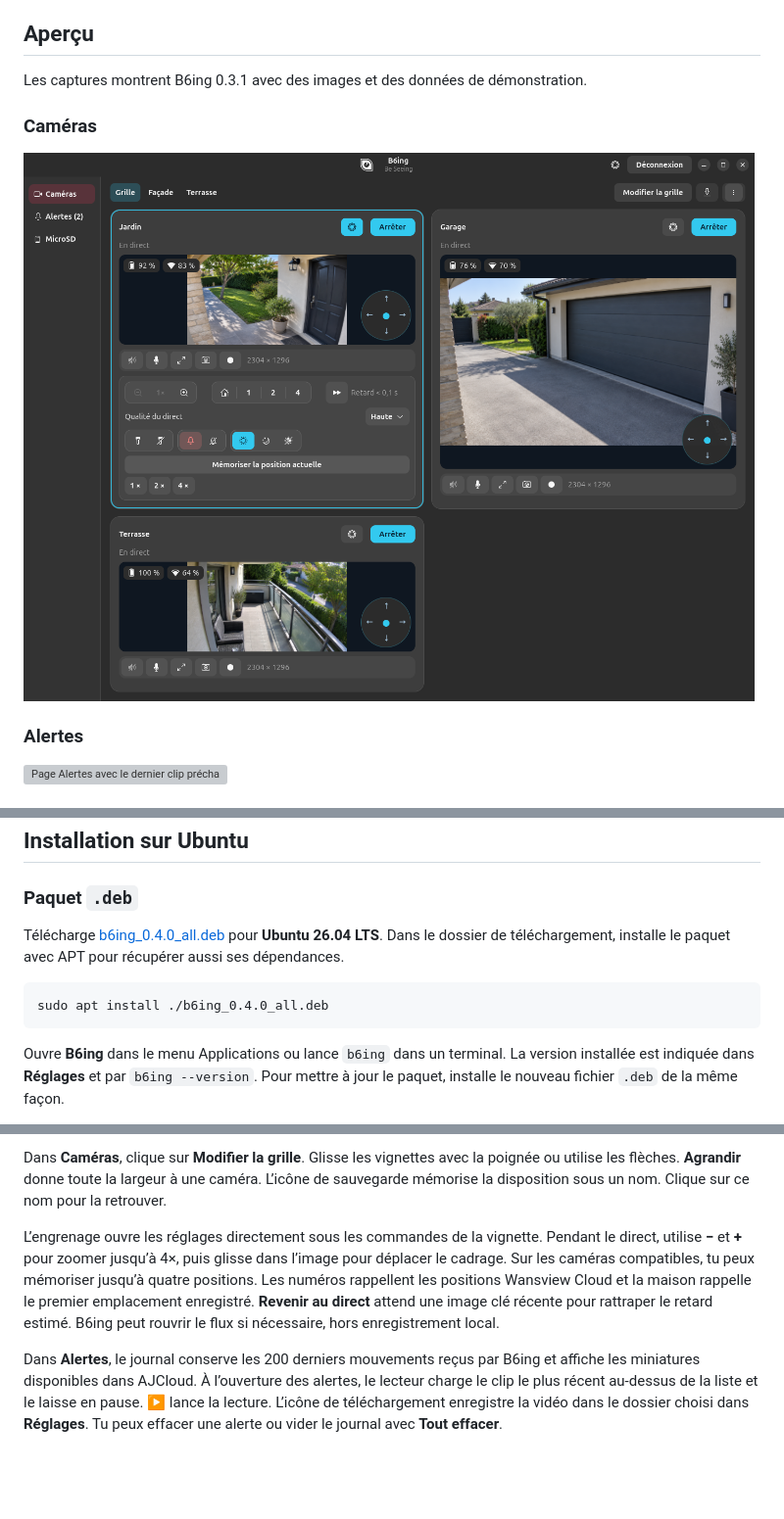
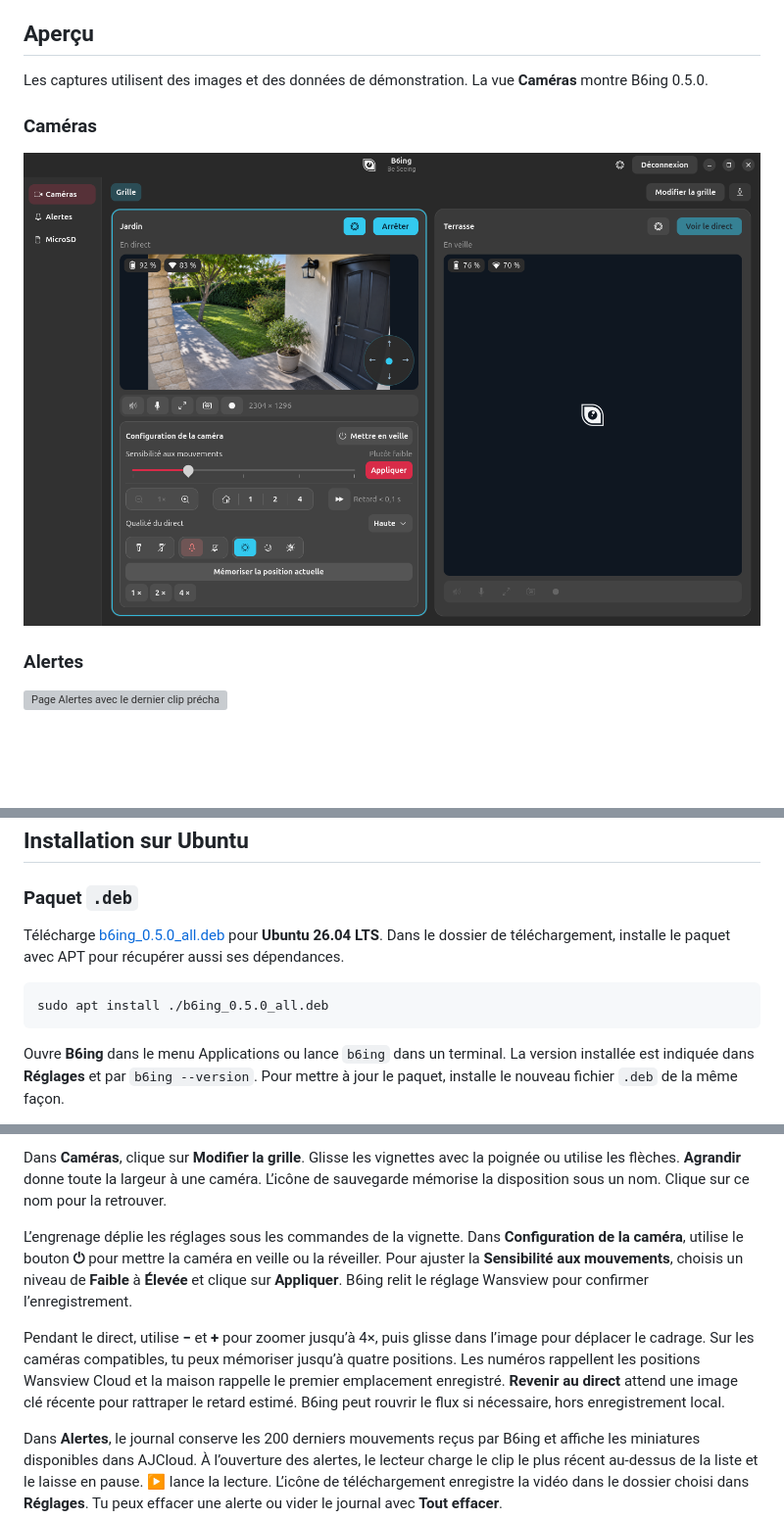
Before and after one commit to Chrisnox-209/B6ing, a Markdown page: README.md, 3 parts joined by grey strips. Shown at 98% size. Rendered like a GitHub page; pictures changed too: docs/captures/cameras.png; blank space fills up the shorter version; grey boxes are pictures that could not be loaded.

Commit message:
🔧 chore(release): passe B6ing en version 0.5.0 et actualise le README

````diff
--- a/README.md
+++ b/README.md
@@ -8,7 +8,7 @@ B6ing est une application de bureau pour voir et piloter des caméras solaires *
 
 ## Aperçu
 
-Les captures montrent B6ing 0.3.1 avec des images et des données de démonstration.
+Les captures utilisent des images et des données de démonstration. La vue **Caméras** montre B6ing 0.5.0.
 
 ### Caméras
 
@@ -38,10 +39,10 @@ Les captures montrent B6ing 0.3.1 avec des images et des données de démonstrat
 
 ### Paquet `.deb`
 
-Télécharge [b6ing_0.4.0_all.deb](https://github.com/Chrisnox-209/B6ing/releases/download/v0.4.0/b6ing_0.4.0_all.deb) pour **Ubuntu 26.04 LTS**. Dans le dossier de téléchargement, installe le paquet avec APT pour récupérer aussi ses dépendances.
+Télécharge [b6ing_0.5.0_all.deb](https://github.com/Chrisnox-209/B6ing/releases/download/v0.5.0/b6ing_0.5.0_all.deb) pour **Ubuntu 26.04 LTS**. Dans le dossier de téléchargement, installe le paquet avec APT pour récupérer aussi ses dépendances.
 
 ```sh
-sudo apt install ./b6ing_0.4.0_all.deb
+sudo apt install ./b6ing_0.5.0_all.deb
 ```
 
 Ouvre **B6ing** dans le menu Applications ou lance `b6ing` dans un terminal. La version installée est indiquée dans **Réglages** et par `b6ing --version`. Pour mettre à jour le paquet, installe le nouveau fichier `.deb` de la même façon.
@@ -75,7 +76,9 @@ Ouvre **B6ing** depuis le menu Applications ou lance `.venv/bin/python -m cinnad
 
 Dans **Caméras**, clique sur **Modifier la grille**. Glisse les vignettes avec la poignée ou utilise les flèches. **Agrandir** donne toute la largeur à une caméra. L’icône de sauvegarde mémorise la disposition sous un nom. Clique sur ce nom pour la retrouver.
 
-L’engrenage ouvre les réglages directement sous les commandes de la vignette. Pendant le direct, utilise **−** et **+** pour zoomer jusqu’à 4×, puis glisse dans l’image pour déplacer le cadrage. Sur les caméras compatibles, tu peux mémoriser jusqu’à quatre positions. Les numéros rappellent les positions Wansview Cloud et la maison rappelle le premier emplacement enregistré. **Revenir au direct** attend une image clé récente pour rattraper le retard estimé. B6ing peut rouvrir le flux si nécessaire, hors enregistrement local.
+L’engrenage déplie les réglages sous les commandes de la vignette. Dans **Configuration de la caméra**, utilise le bouton **⏻** pour mettre la caméra en veille ou la réveiller. Pour ajuster la **Sensibilité aux mouvements**, choisis un niveau de **Faible** à **Élevée** et clique sur **Appliquer**. B6ing relit le réglage Wansview pour confirmer l’enregistrement.
+
+Pendant le direct, utilise **−** et **+** pour zoomer jusqu’à 4×, puis glisse dans l’image pour déplacer le cadrage. Sur les caméras compatibles, tu peux mémoriser jusqu’à quatre positions. Les numéros rappellent les positions Wansview Cloud et la maison rappelle le premier emplacement enregistré. **Revenir au direct** attend une image clé récente pour rattraper le retard estimé. B6ing peut rouvrir le flux si nécessaire, hors enregistrement local.
 
 Dans **Alertes**, le journal conserve les 200 derniers mouvements reçus par B6ing et affiche les miniatures disponibles dans AJCloud. À l’ouverture des alertes, le lecteur charge le clip le plus récent au-dessus de la liste et le laisse en pause. **▶** lance la lecture. L’icône de téléchargement enregistre la vidéo dans le dossier choisi dans **Réglages**. Tu peux effacer une alerte ou vider le journal avec **Tout effacer**.
 
````
Also changed, not shown: other parts of README.md (+2 -1 lines), 1 other file.
